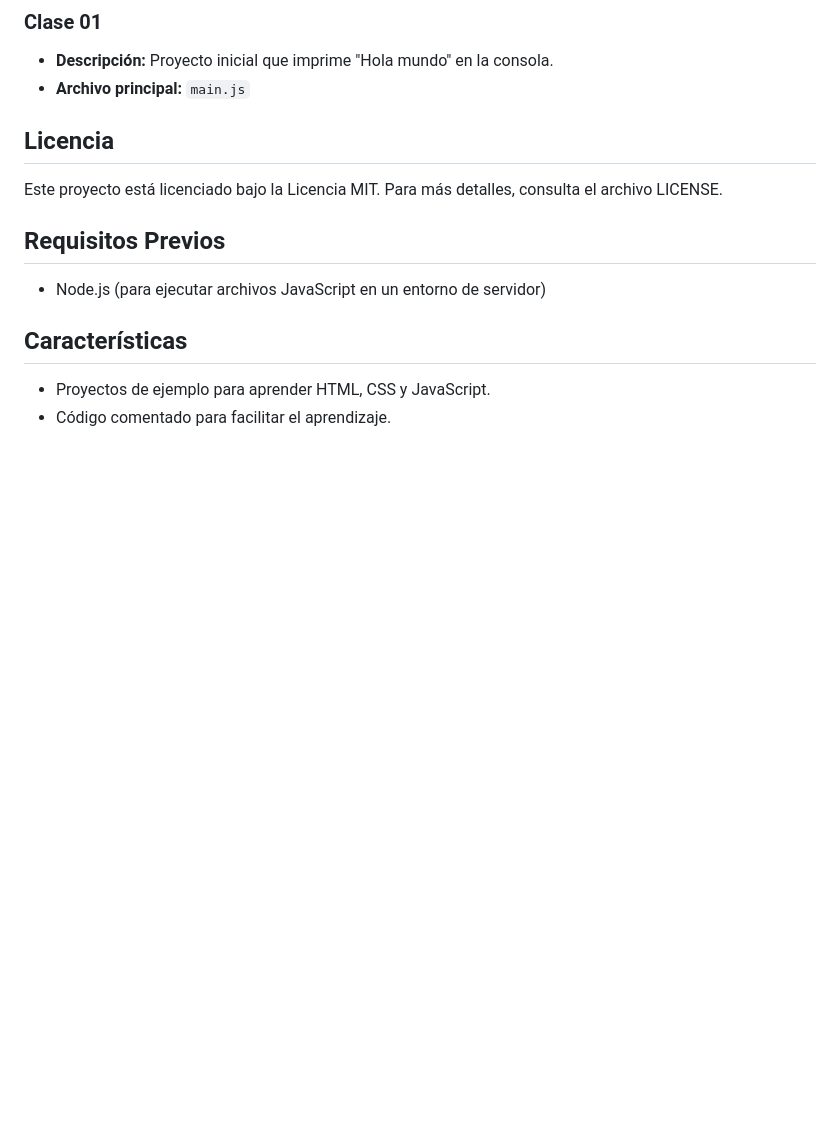
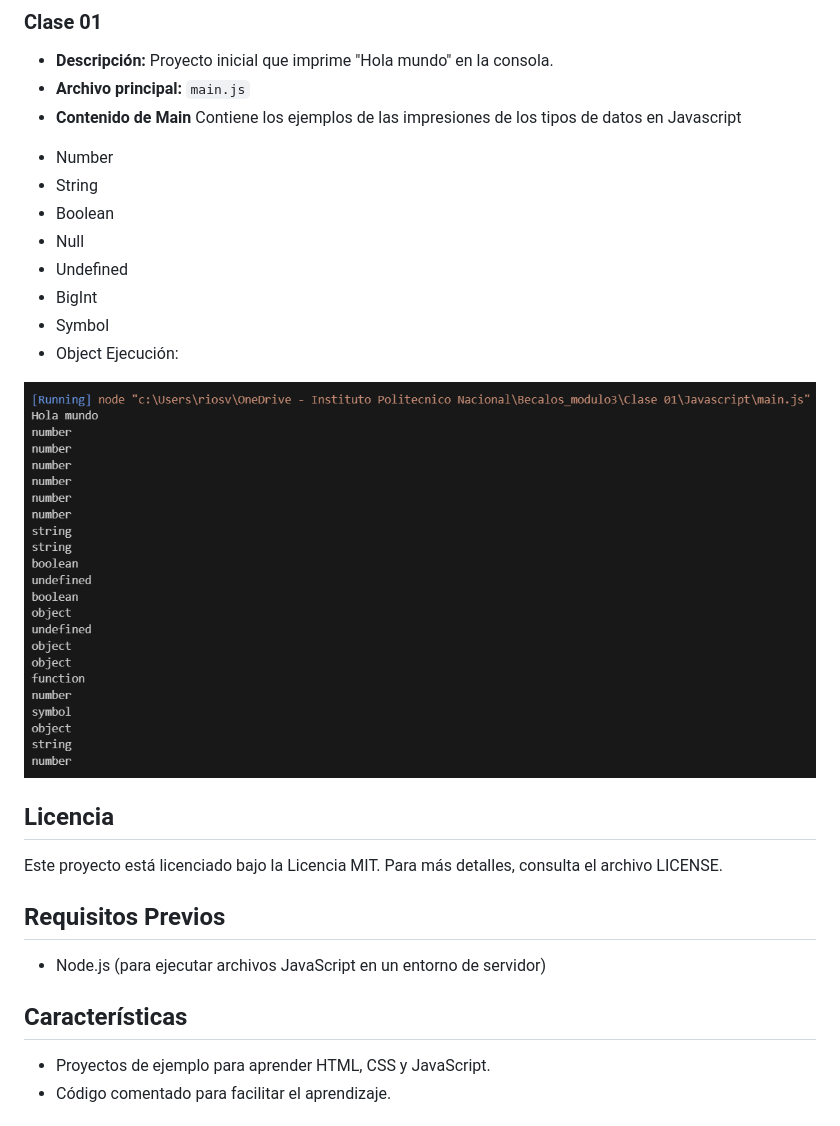
Before and after one commit to IanRic32/Becalos_Modulo3, a Markdown page: Readme.md, the part around the change. Drawn GitHub-style; pictures changed too: imagenes/clase1.png (added); blank space fills up the shorter version.

Commit message:
Agregar ejemplos de tipos de datos en JavaScript y actualizar el Readme.md

```diff
--- a/Readme.md
+++ b/Readme.md
@@ -7,7 +7,18 @@ Este repositorio contiene varios proyectos desarrollados con HTML, CSS y JavaScr
 ### Clase 01
 - **Descripción:** Proyecto inicial que imprime "Hola mundo" en la consola.
 - **Archivo principal:** `main.js`
+- **Contenido de Main** Contiene los ejemplos de las impresiones de los tipos de datos en Javascript
+ * Number
+ * String
+ * Boolean
+ * Null
+ * Undefined
+ * BigInt
+ * Symbol
+ * Object
+Ejecución:
 
+![Ejecución de clase 01](/imagenes/clase1.png)
 ## Licencia
 
 Este proyecto está licenciado bajo la Licencia MIT. Para más detalles, consulta el archivo LICENSE.
```
Also changed, not shown: 1 other file.
